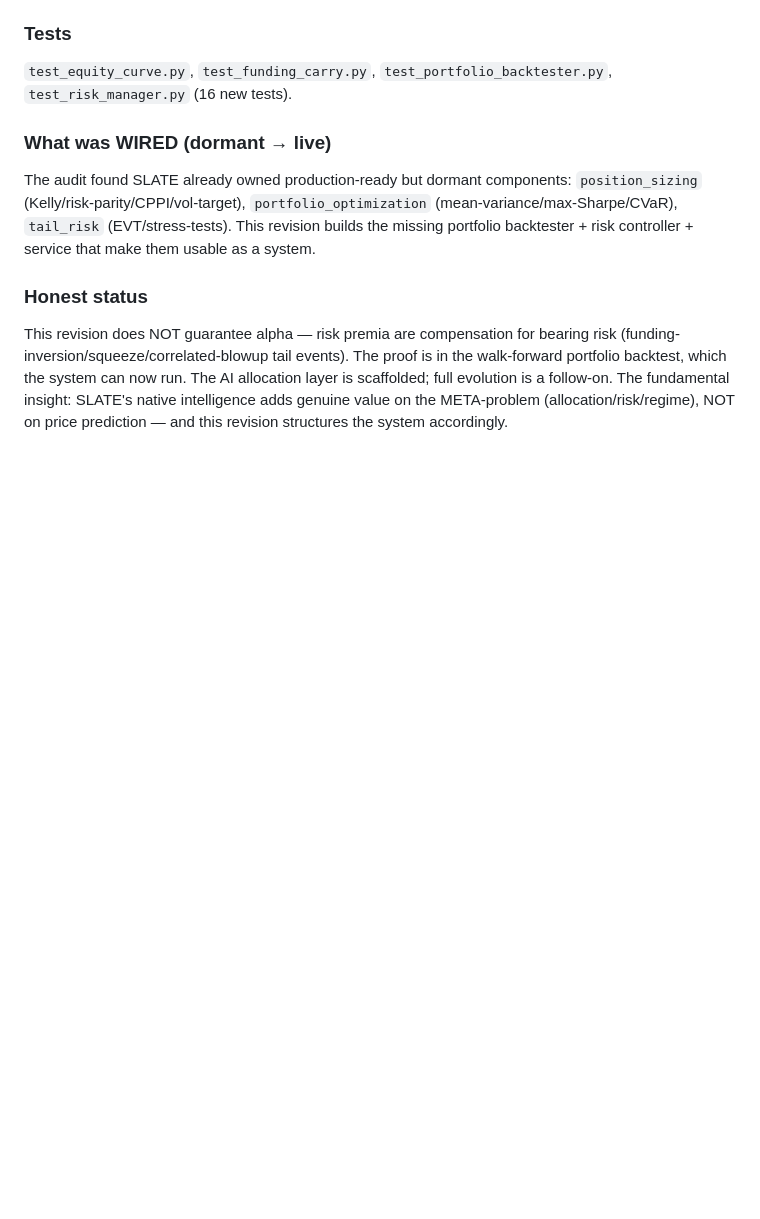
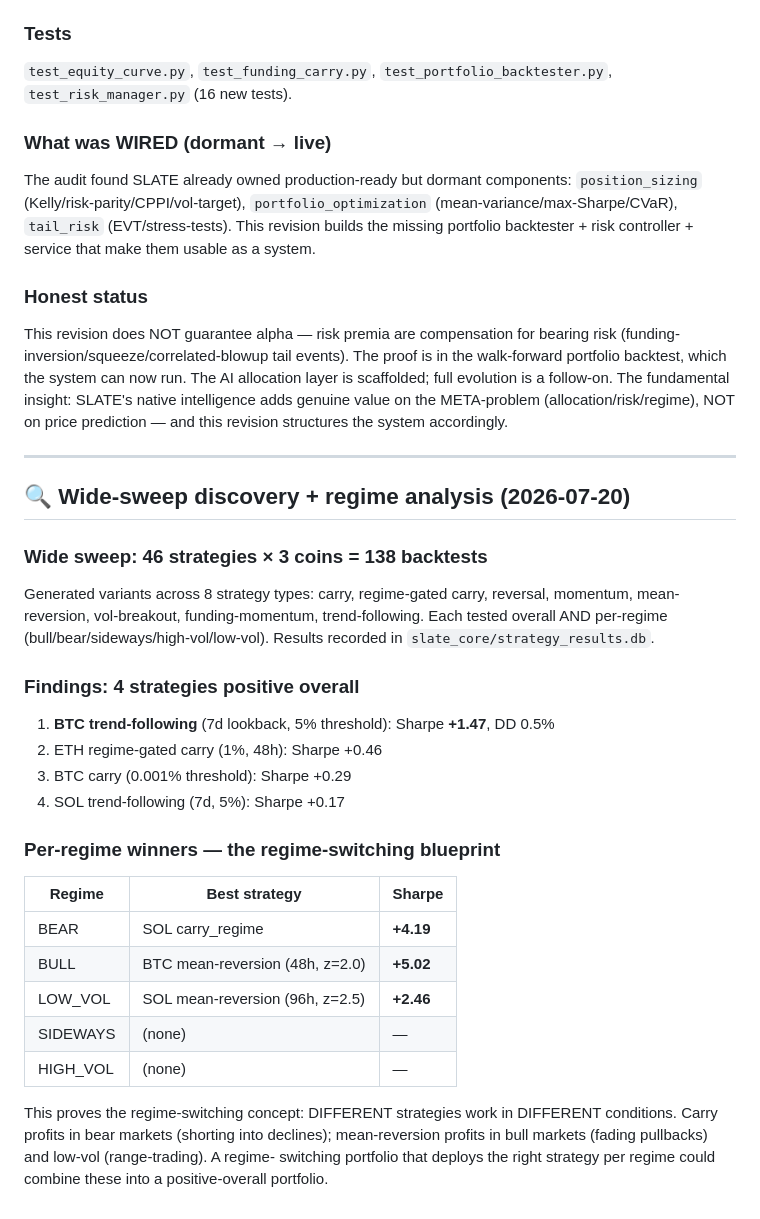
Before and after one commit to Tilanthi/SLATE, a Markdown page: CLAUDE_CHANGELOG.md, the part around the change. Rendered like a GitHub page; blank space fills up the shorter version.

Commit message:
docs: wide-sweep results

```diff
--- a/CLAUDE_CHANGELOG.md
+++ b/CLAUDE_CHANGELOG.md
@@ -670,3 +670,34 @@ The AI allocation layer is scaffolded; full evolution is a follow-on. The
 fundamental insight: SLATE's native intelligence adds genuine value on the
 META-problem (allocation/risk/regime), NOT on price prediction — and this
 revision structures the system accordingly.
+
+---
+
+## 🔍 Wide-sweep discovery + regime analysis (2026-07-20)
+
+### Wide sweep: 46 strategies × 3 coins = 138 backtests
+Generated variants across 8 strategy types: carry, regime-gated carry, reversal,
+momentum, mean-reversion, vol-breakout, funding-momentum, trend-following. Each
+tested overall AND per-regime (bull/bear/sideways/high-vol/low-vol). Results
+recorded in `slate_core/strategy_results.db`.
+
+### Findings: 4 strategies positive overall
+1. **BTC trend-following** (7d lookback, 5% threshold): Sharpe **+1.47**, DD 0.5%
+2. ETH regime-gated carry (1%, 48h): Sharpe +0.46
+3. BTC carry (0.001% threshold): Sharpe +0.29
+4. SOL trend-following (7d, 5%): Sharpe +0.17
+
+### Per-regime winners — the regime-switching blueprint
+| Regime | Best strategy | Sharpe |
+|--------|-------------|--------|
+| BEAR | SOL carry_regime | **+4.19** |
+| BULL | BTC mean-reversion (48h, z=2.0) | **+5.02** |
+| LOW_VOL | SOL mean-reversion (96h, z=2.5) | **+2.46** |
+| SIDEWAYS | (none) | — |
+| HIGH_VOL | (none) | — |
+
+This proves the regime-switching concept: DIFFERENT strategies work in DIFFERENT
+conditions. Carry profits in bear markets (shorting into declines); mean-reversion
+profits in bull markets (fading pullbacks) and low-vol (range-trading). A regime-
+switching portfolio that deploys the right strategy per regime could combine these
+into a positive-overall portfolio.
```
